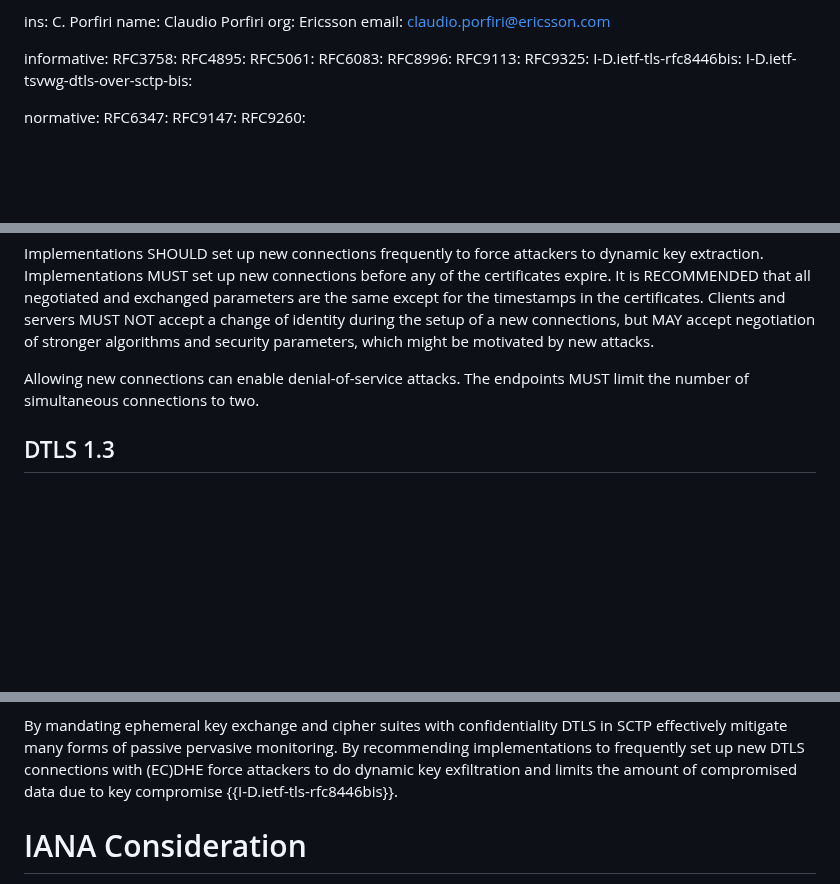
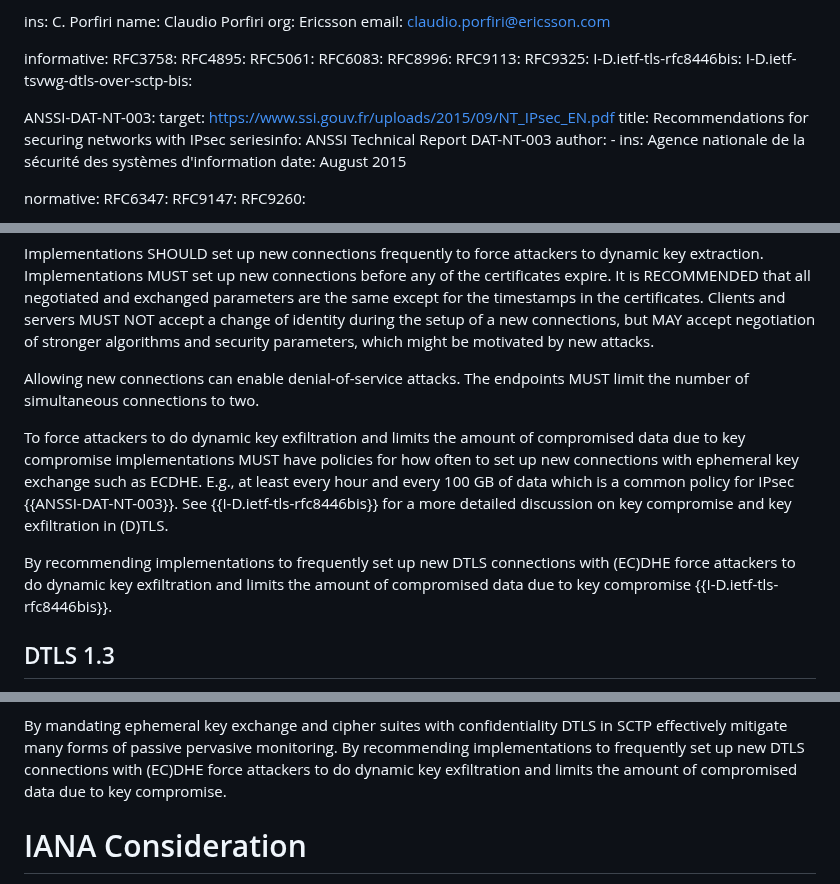
Before and after one commit to gloinul/draft-westerlund-tsvwg-sctp-crypto-dtls, a Markdown page: draft-westerlund-tsvwg-sctp-crypto-dtls.md, 3 parts joined by grey strips. Drawn GitHub-style; blank space fills up the shorter version.

```diff
--- a/draft-westerlund-tsvwg-sctp-crypto-dtls.md
+++ b/draft-westerlund-tsvwg-sctp-crypto-dtls.md
@@ -37,6 +37,16 @@ informative:
    RFC9325:
    I-D.ietf-tls-rfc8446bis:
    I-D.ietf-tsvwg-dtls-over-sctp-bis:
+
+  ANSSI-DAT-NT-003:
+    target: <https://www.ssi.gouv.fr/uploads/2015/09/NT_IPsec_EN.pdf>
+    title: Recommendations for securing networks with IPsec
+    seriesinfo:
+      ANSSI Technical Report DAT-NT-003
+    author:
+      -
+        ins: Agence nationale de la sécurité des systèmes d'information
+    date: August 2015
 
 normative:
   RFC6347:
@@ -783,6 +793,18 @@ might be motivated by new attacks.
 Allowing new connections can enable denial-of-service attacks.  The
 endpoints MUST limit the number of simultaneous connections to two.
 
+To force attackers to do dynamic key exfiltration and limits the amount
+of compromised data due to key compromise implementations MUST have
+policies for how often to set up new connections with ephemeral key
+exchange such as ECDHE. E.g., at least every hour and every 100 GB of
+data which is a common policy for IPsec {{ANSSI-DAT-NT-003}}. See
+{{I-D.ietf-tls-rfc8446bis}} for a more detailed discussion on key
+compromise and key exfiltration in (D)TLS.
+
+By recommending implementations to frequently set up new DTLS connections with
+(EC)DHE force attackers to do dynamic key exfiltration and limits the amount
+of compromised data due to key compromise {{I-D.ietf-tls-rfc8446bis}}.
+
 ## DTLS 1.3
 
 DTLS 1.3 is preferred over DTLS 1.2 being a
@@ -820,7 +842,7 @@ By mandating ephemeral key exchange and cipher suites with confidentiality
 DTLS in SCTP effectively mitigate many forms of passive pervasive monitoring.
 By recommending implementations to frequently set up new DTLS connections with
 (EC)DHE force attackers to do dynamic key exfiltration and limits the amount
-of compromised data due to key compromise {{I-D.ietf-tls-rfc8446bis}}.
+of compromised data due to key compromise.
 
 # IANA Consideration
 
```
